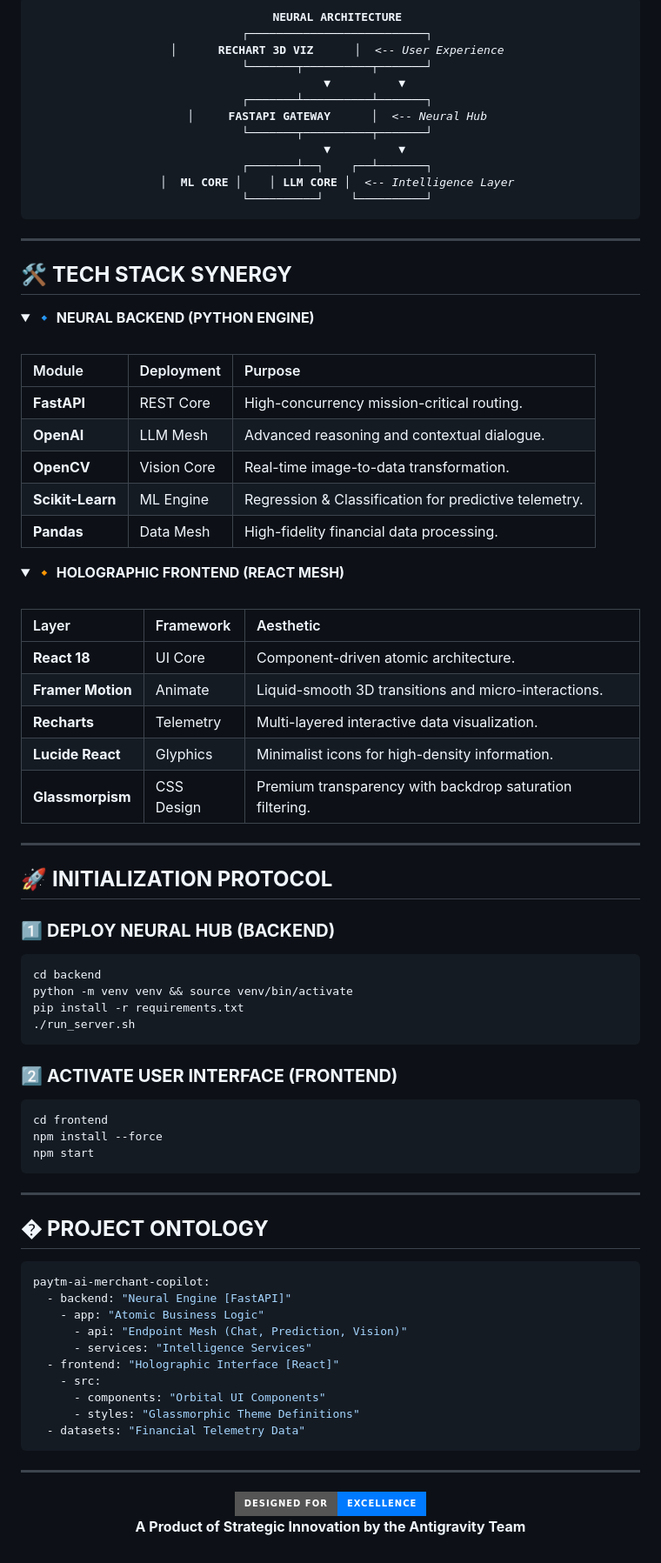
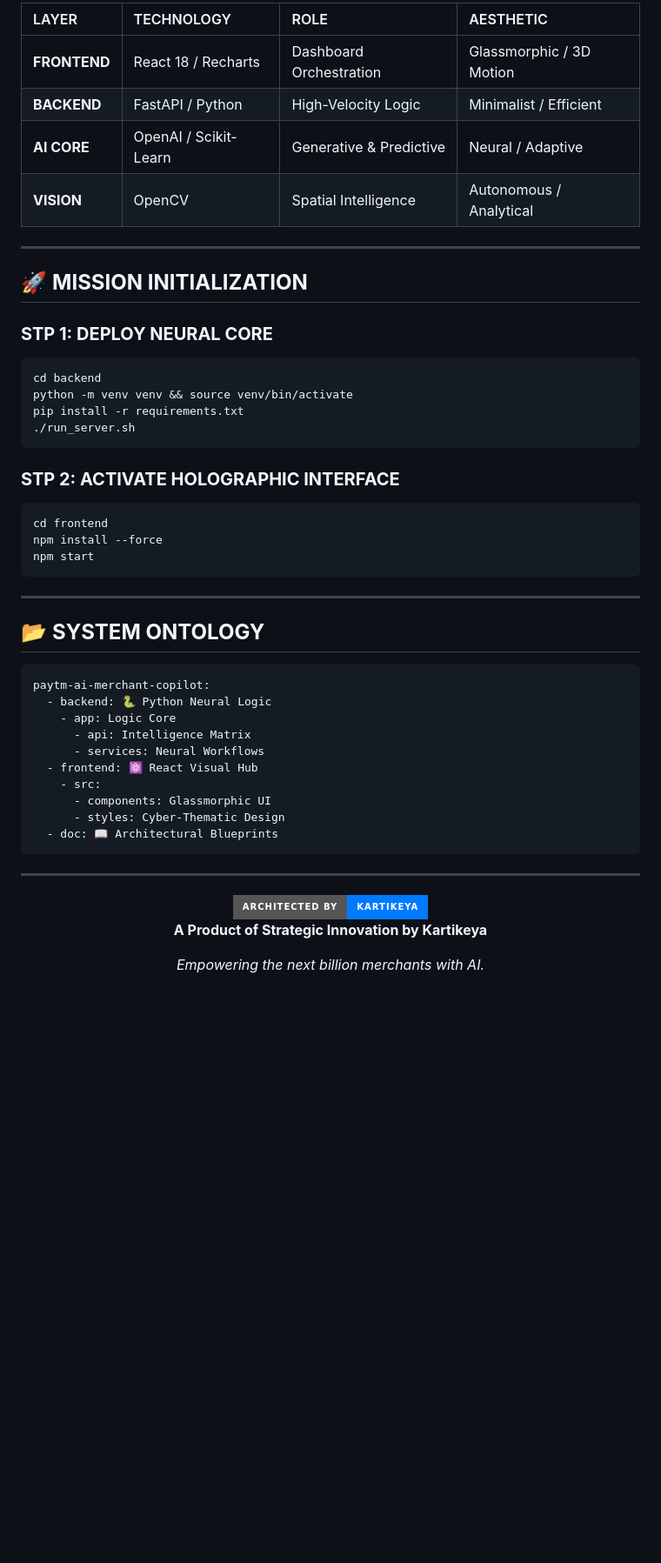
Before and after one commit to kartikeya2006jay/AI-Businesses, a Markdown page: README.md, the part around the change printed below. Shown: that part at 87% size. Drawn GitHub-style; folded sections open; badges without logos; blank space fills up the shorter version.

````diff
--- a/README.md
+++ b/README.md
@@ -70,58 +64,20 @@
 
 <div align="center">
-<pre>
-  <b>NEURAL ARCHITECTURE</b>
-  ┌──────────────────────────┐
-  │      <b>RECHART 3D VIZ</b>      │  <-- <i>User Experience</i>
-  └───────┬──────────┬───────┘
-          ▼          ▼
-  ┌───────┴──────────┴───────┐
-  │     <b>FASTAPI GATEWAY</b>      │  <-- <i>Neural Hub</i>
-  └───────┬──────────┬───────┘
-          ▼          ▼
-  ┌───────┴──┐    ┌──┴───────┐
-  │  <b>ML CORE</b> │    │ <b>LLM CORE</b> │  <-- <i>Intelligence Layer</i>
-  └──────────┘    └──────────┘
-</pre>
+
+| LAYER | TECHNOLOGY | ROLE | AESTHETIC |
+| :--- | :--- | :--- | :--- |
+| **FRONTEND** | React 18 / Recharts | Dashboard Orchestration | Glassmorphic / 3D Motion |
+| **BACKEND** | FastAPI / Python | High-Velocity Logic | Minimalist / Efficient |
+| **AI CORE** | OpenAI / Scikit-Learn | Generative & Predictive | Neural / Adaptive |
+| **VISION** | OpenCV | Spatial Intelligence | Autonomous / Analytical |
+
 </div>
 
 ---
 
-## 🛠️ **TECH STACK SYNERGY**
+## 🚀 **MISSION INITIALIZATION**
 
-<details>
-<summary><b>🔹 NEURAL BACKEND (PYTHON ENGINE)</b></summary>
-<br>
-
-| Module | Deployment | Purpose |
-| :--- | :--- | :--- |
-| **FastAPI** | REST Core | High-concurrency mission-critical routing. |
-| **OpenAI** | LLM Mesh | Advanced reasoning and contextual dialogue. |
-| **OpenCV** | Vision Core | Real-time image-to-data transformation. |
-| **Scikit-Learn** | ML Engine | Regression & Classification for predictive telemetry. |
-| **Pandas** | Data Mesh | High-fidelity financial data processing. |
-
-</details>
-
-<details>
-<summary><b>🔸 HOLOGRAPHIC FRONTEND (REACT MESH)</b></summary>
-<br>
-
-| Layer | Framework | Aesthetic |
-| :--- | :--- | :--- |
-| **React 18** | UI Core | Component-driven atomic architecture. |
-| **Framer Motion**| Animate | Liquid-smooth 3D transitions and micro-interactions. |
-| **Recharts** | Telemetry | Multi-layered interactive data visualization. |
-| **Lucide React** | Glyphics | Minimalist icons for high-density information. |
-| **Glassmorpism** | CSS Design | Premium transparency with backdrop saturation filtering. |
-
-</details>
-
----
-
-## 🚀 **INITIALIZATION PROTOCOL**
-
-### 1️⃣ **DEPLOY NEURAL HUB (BACKEND)**
+### **STP 1: DEPLOY NEURAL CORE**
 ```bash
 cd backend
 python -m venv venv && source venv/bin/activate
@@ -129,7 +85,7 @@ pip install -r requirements.txt
 ./run_server.sh
 ```
 
-### 2️⃣ **ACTIVATE USER INTERFACE (FRONTEND)**
+### **STP 2: ACTIVATE HOLOGRAPHIC INTERFACE**
 ```bash
 cd frontend
 npm install --force
@@ -138,25 +94,26 @@ npm start
 
 ---
 
-## � **PROJECT ONTOLOGY**
+## 📂 **SYSTEM ONTOLOGY**
 
 ```yaml
 paytm-ai-merchant-copilot:
-  - backend: "Neural Engine [FastAPI]"
-    - app: "Atomic Business Logic"
-      - api: "Endpoint Mesh (Chat, Prediction, Vision)"
-      - services: "Intelligence Services"
-  - frontend: "Holographic Interface [React]"
+  - backend: 🐍 Python Neural Logic
+    - app: Logic Core
+      - api: Intelligence Matrix
+      - services: Neural Workflows
+  - frontend: ⚛️ React Visual Hub
     - src:
-      - components: "Orbital UI Components"
-      - styles: "Glassmorphic Theme Definitions"
-  - datasets: "Financial Telemetry Data"
+      - components: Glassmorphic UI
+      - styles: Cyber-Thematic Design
+  - doc: 📖 Architectural Blueprints
 ```
 
 ---
 
 <div align="center">
-  <img src="https://img.shields.io/badge/DESIGNED_FOR-EXCELLENCE-007AFF?style=for-the-badge&logo=apple" alt="Designed for Excellence">
+  <img src="https://img.shields.io/badge/ARCHITECTED_BY-KARTIKEYA-007AFF?style=for-the-badge&logo=apple" alt="Architected by Kartikeya">
   <br />
-  <p><b>A Product of Strategic Innovation by the Antigravity Team</b></p>
+  <p><b>A Product of Strategic Innovation by Kartikeya</b></p>
+  <p><i>Empowering the next billion merchants with AI.</i></p>
 </div>
````
Also changed, not shown: other parts of README.md (+29 -35 lines), docs/assets/3d_arch.png (added), docs/assets/ai_icon.png (added), docs/assets/data_icon.png (added), docs/assets/vision_icon.png (added).
